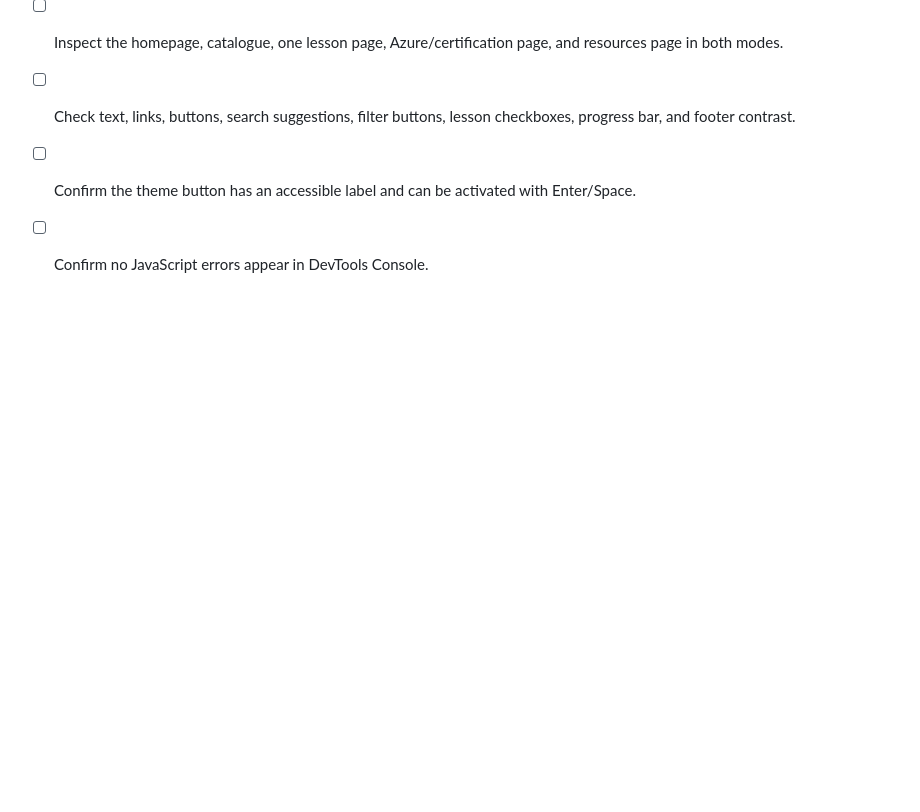
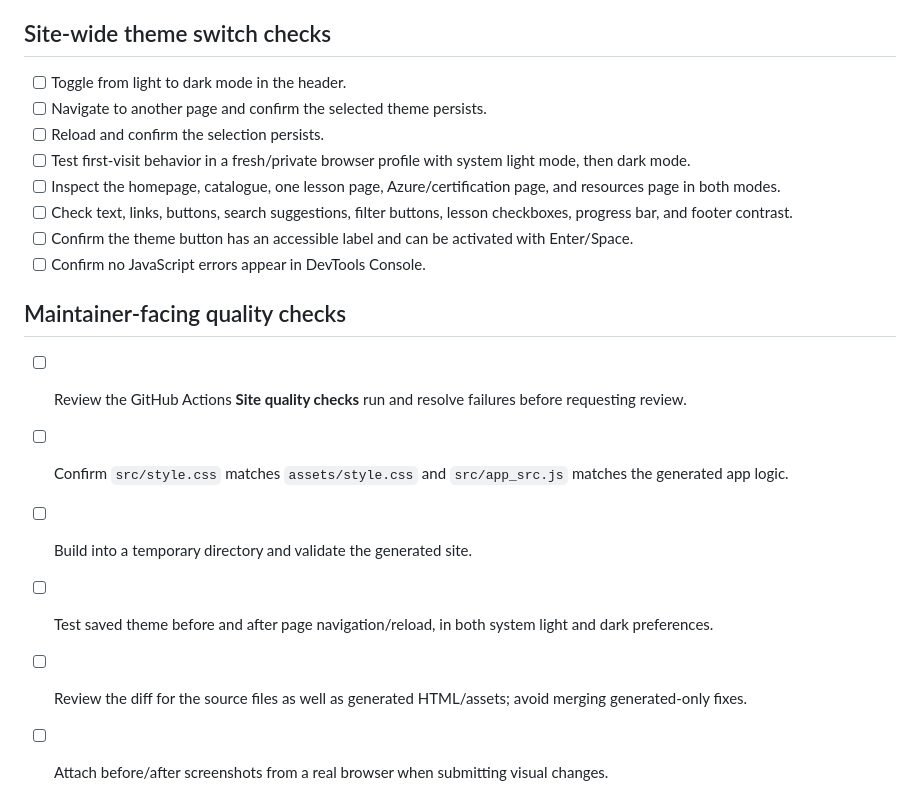
Before and after one commit to Chetan-code-lrca/gyaanify, a Markdown page: LAB-2.1-DEMO.md, the part around the change. Drawn GitHub-style; blank space fills up the shorter version.

Commit message:
Add upstream review and generated-source checklist

```diff
--- a/LAB-2.1-DEMO.md
+++ b/LAB-2.1-DEMO.md
@@ -58,3 +58,12 @@ Only say that an individual check passed after actually testing it in the browse
 - [ ] Check text, links, buttons, search suggestions, filter buttons, lesson checkboxes, progress bar, and footer contrast.
 - [ ] Confirm the theme button has an accessible label and can be activated with Enter/Space.
 - [ ] Confirm no JavaScript errors appear in DevTools Console.
+
+## Maintainer-facing quality checks
+
+- [ ] Review the GitHub Actions **Site quality checks** run and resolve failures before requesting review.
+- [ ] Confirm `src/style.css` matches `assets/style.css` and `src/app_src.js` matches the generated app logic.
+- [ ] Build into a temporary directory and validate the generated site.
+- [ ] Test saved theme before and after page navigation/reload, in both system light and dark preferences.
+- [ ] Review the diff for the source files as well as generated HTML/assets; avoid merging generated-only fixes.
+- [ ] Attach before/after screenshots from a real browser when submitting visual changes.
```
